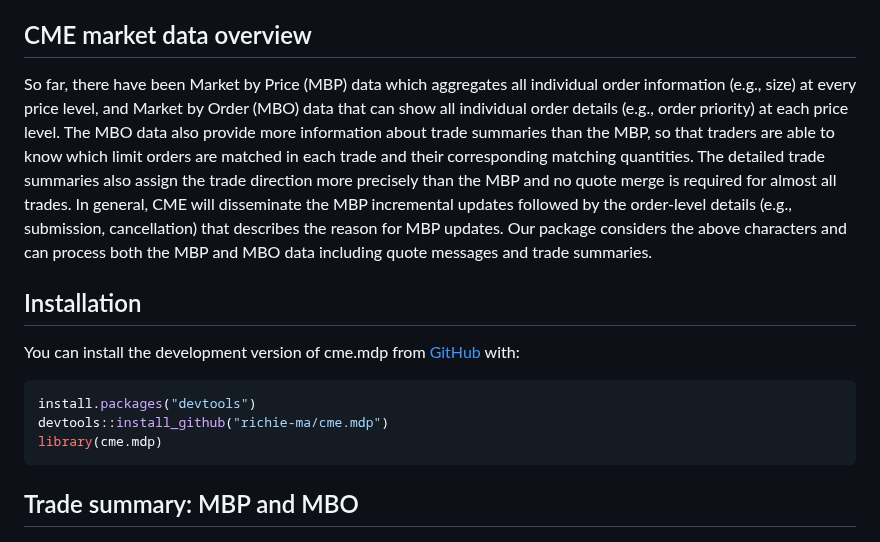
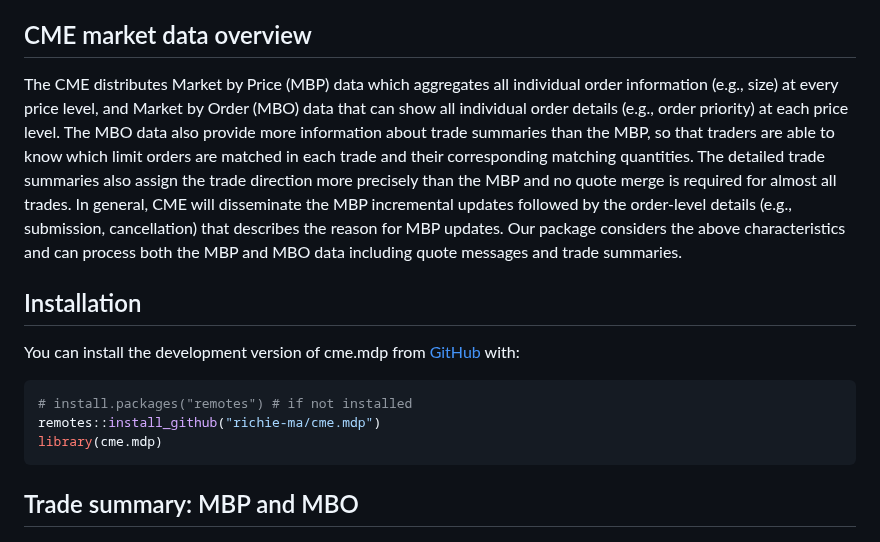
Before and after one commit to richie-ma/cme.mdp, a Markdown page: README.md, the part around the change. Rendered like a GitHub page.

Commit message:
Update README.md
minor grammar and syntax changes

````diff
--- a/README.md
+++ b/README.md
@@ -36,7 +36,7 @@ statistical procedures related to market liquidity (in later version).
 
 ## CME market data overview
 
-So far, there have been Market by Price (MBP) data which aggregates all
+The CME distributes Market by Price (MBP) data which aggregates all
 individual order information (e.g., size) at every price level, and
 Market by Order (MBO) data that can show all individual order details
 (e.g., order priority) at each price level. The MBO data also provide
@@ -47,7 +47,7 @@ assign the trade direction more precisely than the MBP and no quote
 merge is required for almost all trades. In general, CME will
 disseminate the MBP incremental updates followed by the order-level
 details (e.g., submission, cancellation) that describes the reason for
-MBP updates. Our package considers the above characters and can process
+MBP updates. Our package considers the above characteristics and can process
 both the MBP and MBO data including quote messages and trade summaries.
 
 ## Installation
@@ -56,8 +56,8 @@ You can install the development version of cme.mdp from
 [GitHub](https://github.com/) with:
 
 ``` r
-install.packages("devtools")
-devtools::install_github("richie-ma/cme.mdp")
+# install.packages("remotes") # if not installed
+remotes::install_github("richie-ma/cme.mdp")
 library(cme.mdp)
 ```
 
````
